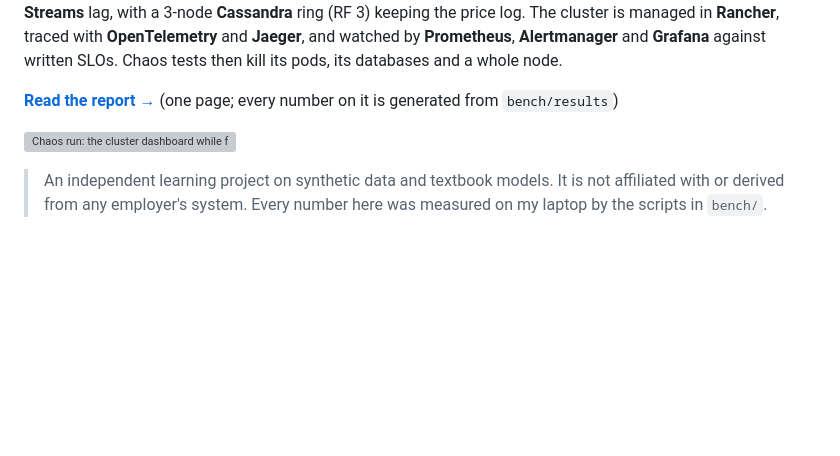
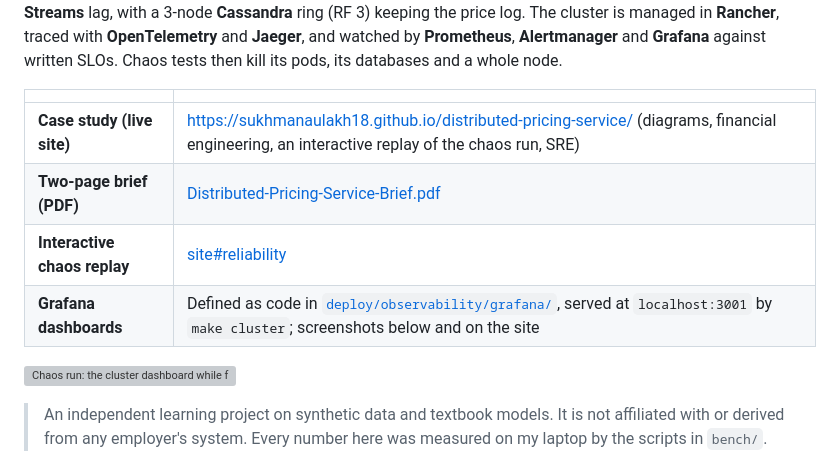
Before and after one commit to SukhmanAulakh18/distributed-pricing-service, a Markdown page: README.md, the part around one of its changes. Drawn GitHub-style; blank space fills up the shorter version; grey boxes are pictures that could not be loaded.

```diff
--- a/README.md
+++ b/README.md
@@ -12,7 +12,12 @@ managed in **Rancher**, traced with **OpenTelemetry** and **Jaeger**, and
 watched by **Prometheus**, **Alertmanager** and **Grafana** against written
 SLOs. Chaos tests then kill its pods, its databases and a whole node.
 
-**[Read the report →](https://sukhmanaulakh18.github.io/distributed-pricing-service/)** (one page; every number on it is generated from `bench/results`)
+| | |
+| --- | --- |
+| **Case study (live site)** | https://sukhmanaulakh18.github.io/distributed-pricing-service/ (diagrams, financial engineering, an interactive replay of the chaos run, SRE) |
+| **Two-page brief (PDF)** | [Distributed-Pricing-Service-Brief.pdf](https://sukhmanaulakh18.github.io/distributed-pricing-service/Distributed-Pricing-Service-Brief.pdf) |
+| **Interactive chaos replay** | [site#reliability](https://sukhmanaulakh18.github.io/distributed-pricing-service/#reliability) |
+| **Grafana dashboards** | Defined as code in [`deploy/observability/grafana/`](deploy/observability/grafana/), served at `localhost:3001` by `make cluster`; screenshots below and on the site |
 
 ![Chaos run: the cluster dashboard while faults are injected, with alerts routed by owner](docs/img/demo.gif)
 
```
Also changed, not shown: other parts of README.md (+18 -0 lines).
